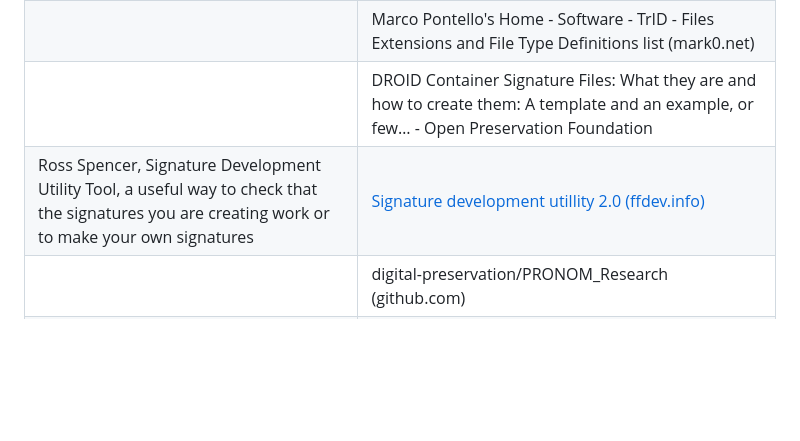
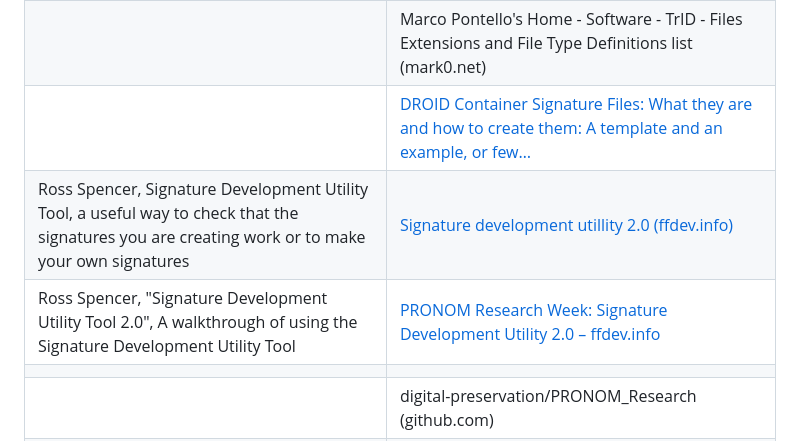
Before and after one commit to digital-preservation/PRONOM_Research, a Markdown page: Resources/Starter_Pack.md, the part around the change. GitHub-like rendering; blank space fills up the shorter version.

```diff
--- a/Resources/Starter_Pack.md
+++ b/Resources/Starter_Pack.md
@@ -492,11 +492,19 @@ Congratulations on completing your file format research, we hope you enjoyed it
 </tr>
 <tr class="odd">
 <td></td>
-<td>DROID Container Signature Files: What they are and how to create them: A template and an example, or few… - Open Preservation Foundation</td>
+<td><a href="https://openpreservation.org/blogs/droid-container-signature-files-what-they-are-and-how-to-create-them-a-template-and-an-example-or-few/">DROID Container Signature Files: What they are and how to create them: A template and an example, or few…</a></td>
 </tr>
 <tr class="even">
 <td>Ross Spencer, Signature Development Utility Tool, a useful way to check that the signatures you are creating work or to make your own signatures</td>
 <td><a href="https://ffdev.info/">Signature development utillity 2.0 (ffdev.info)</a></td>
+</tr>
+<tr class="odd">
+<td>Ross Spencer, "Signature Development Utility Tool 2.0", A walkthrough of using the Signature Development Utility Tool</td>
+<td><a href="https://openpreservation.org/blogs/pronom-research-week-signature-development-utility-2-0-ffdev-info/">PRONOM Research Week: Signature Development Utility 2.0 – ffdev.info</a></td>
+</tr>
+<tr class="even">
+<td></td>
+<td><a href=""></a></td>
 </tr>
 <tr class="odd">
 <td></td>
```
